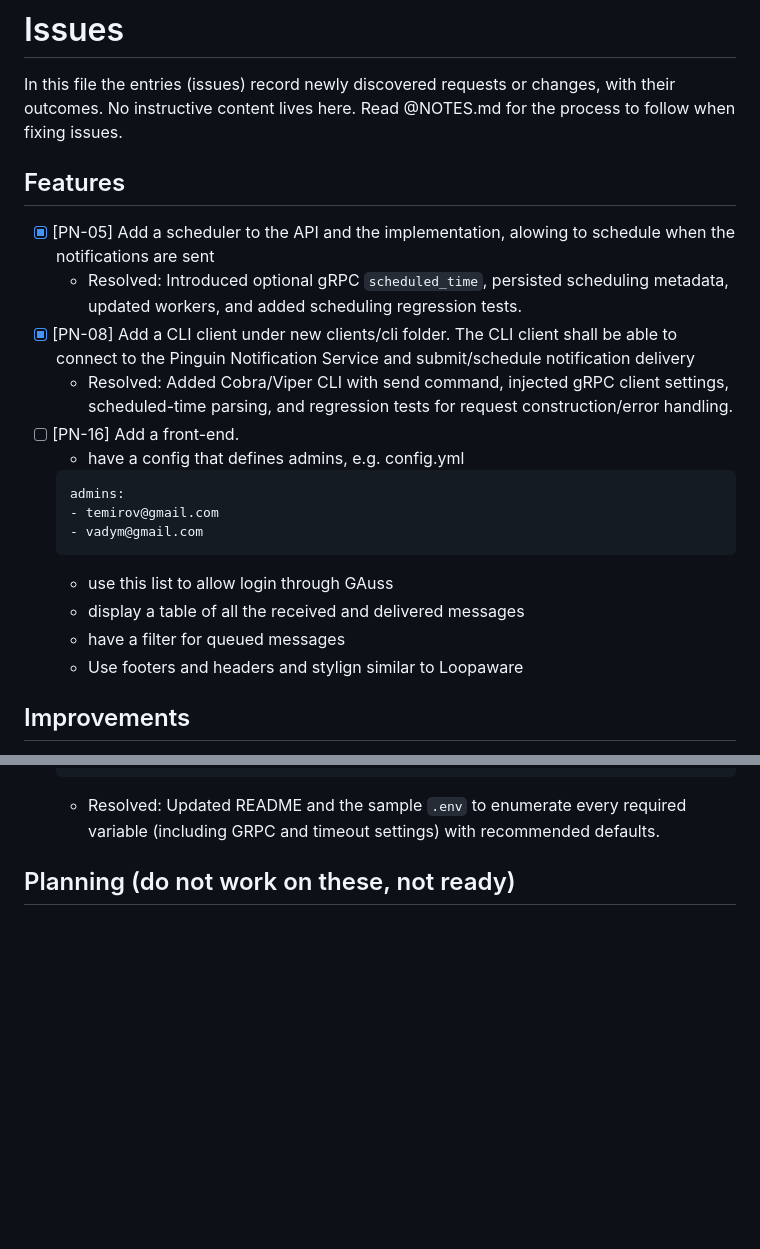
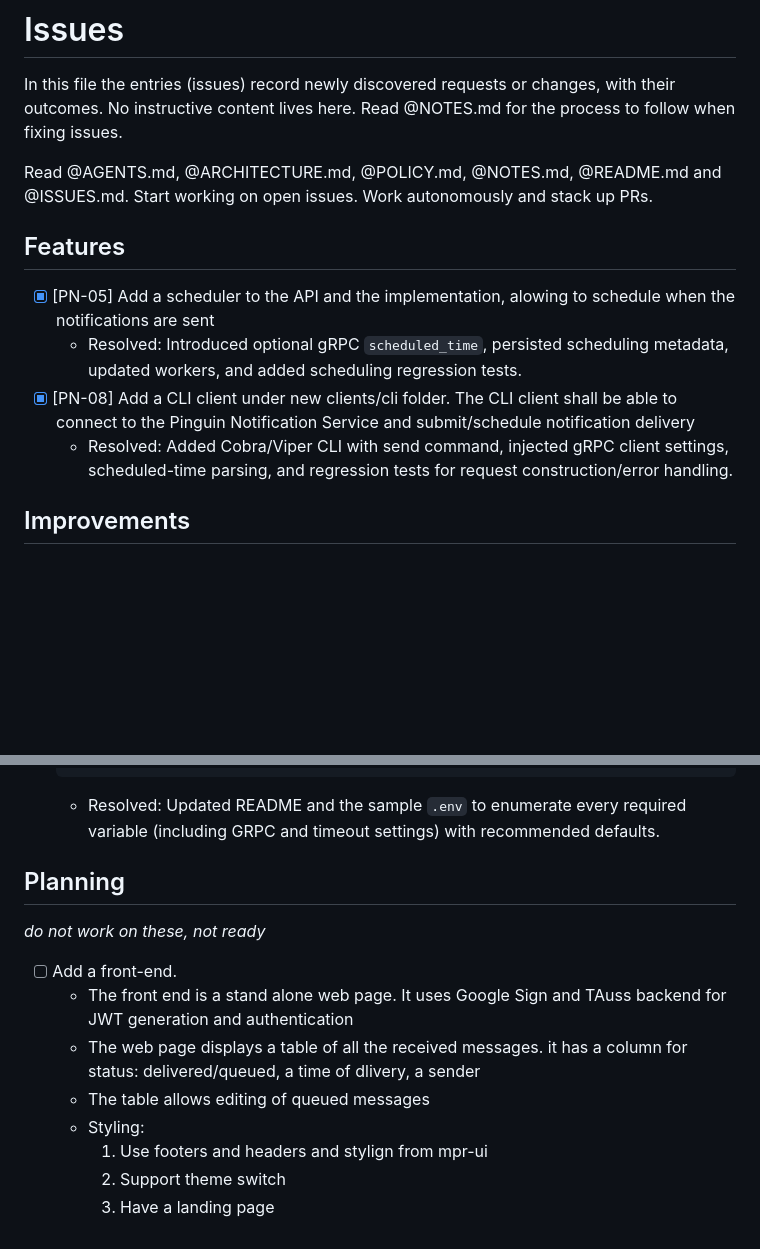
Before and after one commit to temirov/notify, a Markdown page: ISSUES.md, 2 parts joined by grey strips. GitHub-like rendering; blank space fills up the shorter version.

Commit message:
Future development

````diff
--- a/ISSUES.md
+++ b/ISSUES.md
@@ -1,6 +1,8 @@
 # Issues
 
 In this file the entries (issues) record newly discovered requests or changes, with their outcomes. No instructive content lives here. Read @NOTES.md for the process to follow when fixing issues.
+
+Read @AGENTS.md, @ARCHITECTURE.md, @POLICY.md, @NOTES.md, @README.md and @ISSUES.md. Start working on open issues. Work autonomously and stack up PRs.
 
 ## Features
 
@@ -8,17 +10,6 @@ In this file the entries (issues) record newly discovered requests or changes, w
   - Resolved: Introduced optional gRPC `scheduled_time`, persisted scheduling metadata, updated workers, and added scheduling regression tests.
 - [x] [PN-08] Add a CLI client under new clients/cli folder. The CLI client shall be able to connect to the Pinguin Notification Service and submit/schedule notification delivery
   - Resolved: Added Cobra/Viper CLI with send command, injected gRPC client settings, scheduled-time parsing, and regression tests for request construction/error handling.
-- [ ] [PN-16] Add a front-end.
-   - have a config that defines admins, e.g. config.yml
-   ```
-   admins:
-   - temirov@gmail.com
-   - vadym@gmail.com
-   ```
-   - use this list to allow login through GAuss
-   - display a table of all the received and delivered messages
-   - have a filter for queued messages
-   - Use footers and headers and stylign similar to Loopaware
 
 ## Improvements
 
@@ -197,4 +188,14 @@ We shall be able to place the DB file on a docker image in order to preserve dat
   ```
   - Resolved: Updated README and the sample `.env` to enumerate every required variable (including GRPC and timeout settings) with recommended defaults.
 
-## Planning (do not work on these, not ready)
+## Planning
+*do not work on these, not ready*
+
+- [ ] Add a front-end.
+  - The front end is a stand alone web page. It uses Google Sign and TAuss backend for JWT generation and authentication
+  - The web page displays a table of all the received messages. it has a column for status: delivered/queued, a time of dlivery, a sender
+  - The table allows editing of queued messages
+  - Styling:
+    1. Use footers and headers and stylign from mpr-ui
+    2. Support theme switch
+    3. Have a landing page
````
